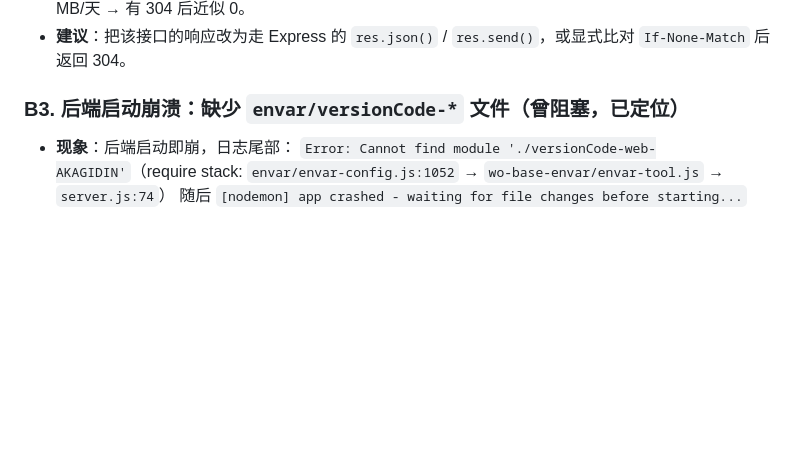
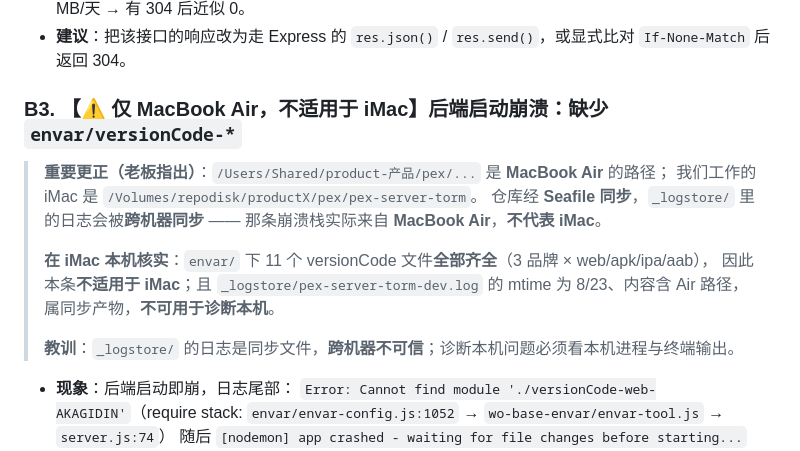
Before and after one commit to faronear/pex-user-flutter, a Markdown page: aimemo/backendTodo.md, the part around the change. GitHub-like rendering; blank space fills up the shorter version.

Commit message:
backendTodo：更正 B3 —— 该崩溃日志来自同步的 MacBook Air，不适用于 iMac

```diff
--- a/aimemo/backendTodo.md
+++ b/aimemo/backendTodo.md
@@ -20,7 +20,17 @@
   1 万 DAU × 5 次启动/天 ≈ 500 MB/天 → 有 304 后近似 0。
 - **建议**：把该接口的响应改为走 Express 的 `res.json()` / `res.send()`，或显式比对 `If-None-Match` 后返回 304。
 
-### B3. 后端启动崩溃：缺少 `envar/versionCode-*` 文件（**曾阻塞，已定位**）
+### B3. 【⚠️ 仅 MacBook Air，不适用于 iMac】后端启动崩溃：缺少 `envar/versionCode-*`
+> **重要更正（老板指出）**：`/Users/Shared/product-产品/pex/...` 是 **MacBook Air** 的路径；
+> 我们工作的 iMac 是 `/Volumes/repodisk/productX/pex/pex-server-torm`。
+> 仓库经 **Seafile 同步**，`_logstore/` 里的日志会被**跨机器同步** ——
+> 那条崩溃栈实际来自 **MacBook Air**，**不代表 iMac**。
+>
+> **在 iMac 本机核实**：`envar/` 下 11 个 versionCode 文件**全部齐全**（3 品牌 × web/apk/ipa/aab），
+> 因此本条**不适用于 iMac**；且 `_logstore/pex-server-torm-dev.log` 的 mtime 为 8/23、内容含 Air 路径，
+> 属同步产物，**不可用于诊断本机**。
+>
+> **教训**：`_logstore/` 的日志是同步文件，**跨机器不可信**；诊断本机问题必须看本机进程与终端输出。
 - **现象**：后端启动即崩，日志尾部：
   `Error: Cannot find module './versionCode-web-AKAGIDIN'`（require stack: `envar/envar-config.js:1052` → `wo-base-envar/envar-tool.js` → `server.js:74`）
   随后 `[nodemon] app crashed - waiting for file changes before starting...`
```
